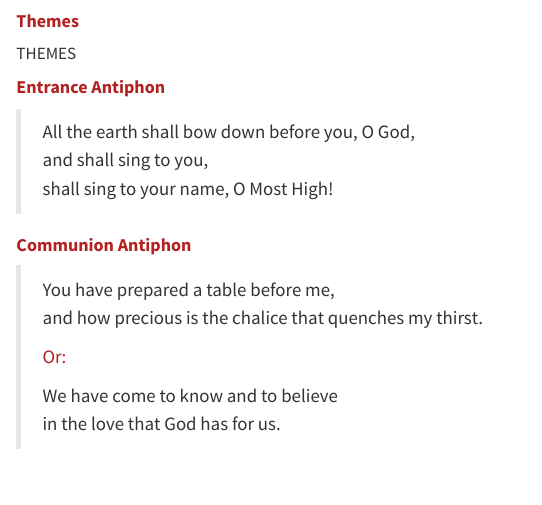
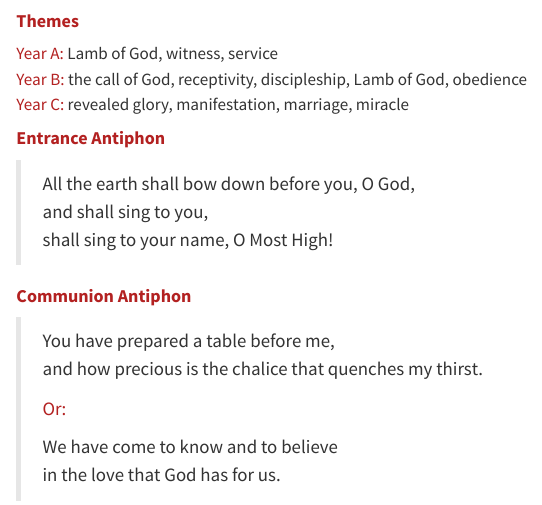
Before and after one commit to musicministry/music-planning-book, a Quarto document (content/ordinary-time/ot02.qmd): the page in a window 1100 px wide, from its top. Rendered offline with R 4.5, knitr and Pandoc in place of Quarto, with nearby package versions; some code elsewhere in the file could not run offline.

Commit message:
Add themes

```diff
--- a/content/ordinary-time/ot02.qmd
+++ b/content/ordinary-time/ot02.qmd
@@ -125,7 +125,10 @@ with open('../../_hymns.yml', 'r') as vf:
 #### **Themes**
 :::
 
-THEMES
+[Year A:]{.red} Lamb of God, witness, service
+[Year B:]{.red} the call of God, receptivity, discipleship, Lamb of
+God, obedience
+[Year C:]{.red} revealed glory, manifestation, marriage, miracle
 
 :::  {.red}
 #### **Entrance Antiphon**
```
Also changed, not shown: content/ordinary-time/ot03.qmd (+4 -1 lines).
